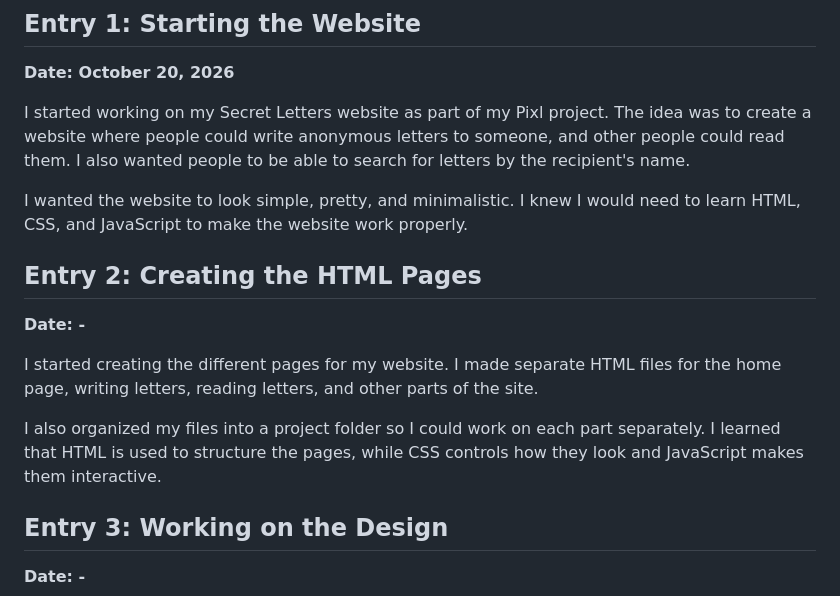
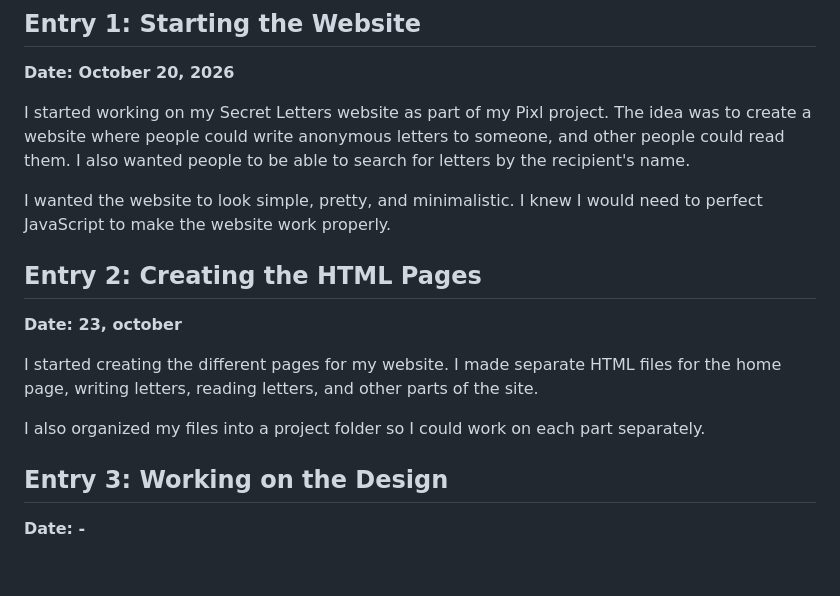
Before and after one commit to mus-star125/Unsent-Letterss, a Markdown page: JOURNAL.md, the part around one of its changes. Drawn GitHub-style; blank space fills up the shorter version.

```diff
--- a/JOURNAL.md
+++ b/JOURNAL.md
@@ -8,15 +8,15 @@
 
 I started working on my Secret Letters website as part of my Pixl project. The idea was to create a website where people could write anonymous letters to someone, and other people could read them. I also wanted people to be able to search for letters by the recipient's name.
 
-I wanted the website to look simple, pretty, and minimalistic. I knew I would need to learn HTML, CSS, and JavaScript to make the website work properly.
+I wanted the website to look simple, pretty, and minimalistic. I knew I would need to perfect JavaScript to make the website work properly.
 
 ## Entry 2: Creating the HTML Pages
 
-**Date: -**
+**Date: 23, october**
 
 I started creating the different pages for my website. I made separate HTML files for the home page, writing letters, reading letters, and other parts of the site.
 
-I also organized my files into a project folder so I could work on each part separately. I learned that HTML is used to structure the pages, while CSS controls how they look and JavaScript makes them interactive.
+I also organized my files into a project folder so I could work on each part separately.
 
 ## Entry 3: Working on the Design
 
```
Also changed, not shown: other parts of JOURNAL.md (+7 -27 lines).
